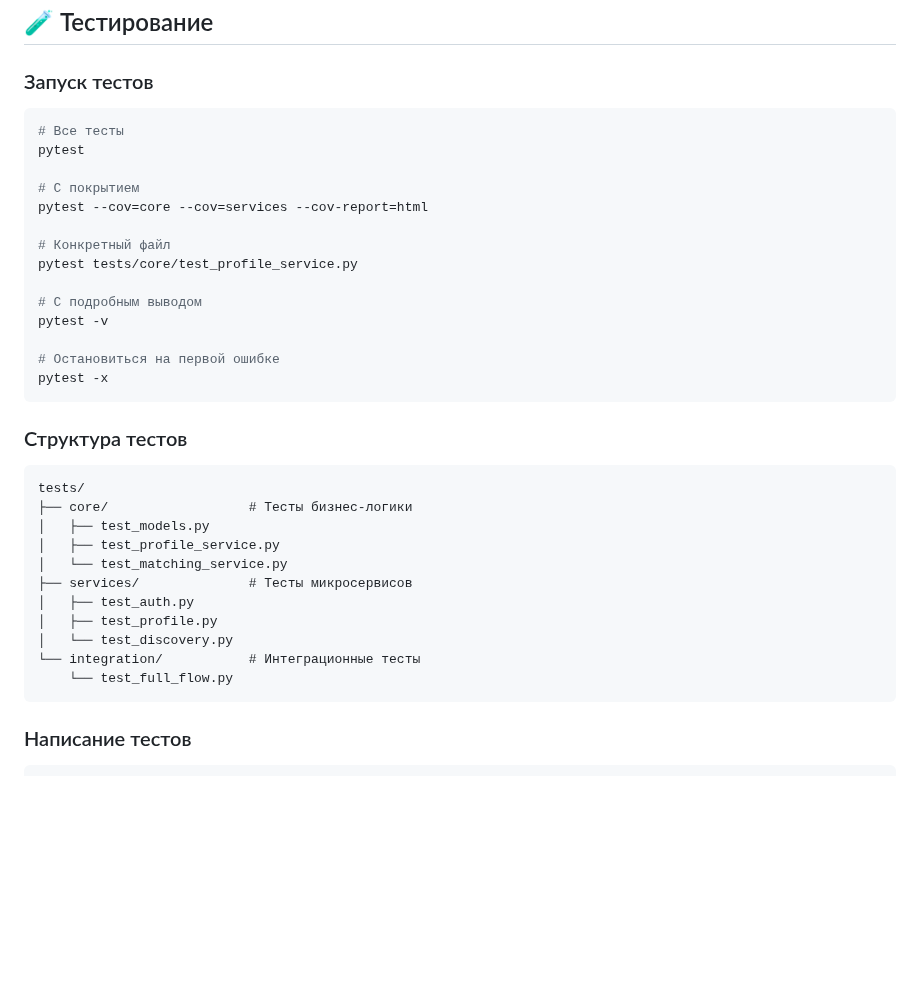
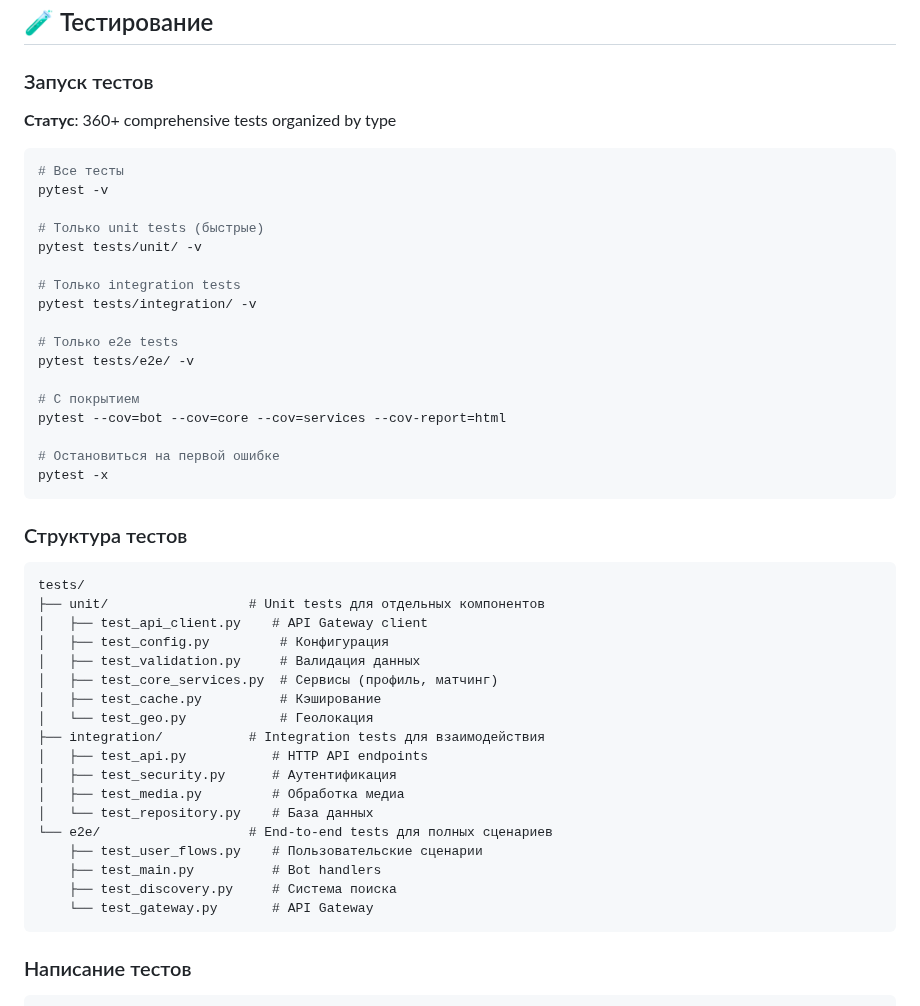
Before and after one commit to erliona/dating, a Markdown page: README.md, the part around the change. Drawn GitHub-style; blank space fills up the shorter version.

Commit message:
Update documentation for new comprehensive test structure
Co-authored-by: erliona <25226762+erliona@users.noreply.github.com>

````diff
--- a/README.md
+++ b/README.md
@@ -454,18 +454,23 @@ new-service:
 
 ### Запуск тестов
 
+**Статус**: 360+ comprehensive tests organized by type
+
 ```bash
 # Все тесты
-pytest
+pytest -v
+
+# Только unit tests (быстрые)
+pytest tests/unit/ -v
+
+# Только integration tests
+pytest tests/integration/ -v
+
+# Только e2e tests
+pytest tests/e2e/ -v
 
 # С покрытием
-pytest --cov=core --cov=services --cov-report=html
-
-# Конкретный файл
-pytest tests/core/test_profile_service.py
-
-# С подробным выводом
-pytest -v
+pytest --cov=bot --cov=core --cov=services --cov-report=html
 
 # Остановиться на первой ошибке
 pytest -x
@@ -475,16 +480,23 @@ pytest -x
 
 ```
 tests/
-├── core/                  # Тесты бизнес-логики
-│   ├── test_models.py
-│   ├── test_profile_service.py
-│   └── test_matching_service.py
-├── services/              # Тесты микросервисов
-│   ├── test_auth.py
-│   ├── test_profile.py
-│   └── test_discovery.py
-└── integration/           # Интеграционные тесты
-    └── test_full_flow.py
+├── unit/                  # Unit tests для отдельных компонентов
+│   ├── test_api_client.py    # API Gateway client
+│   ├── test_config.py         # Конфигурация
+│   ├── test_validation.py     # Валидация данных
+│   ├── test_core_services.py  # Сервисы (профиль, матчинг)
+│   ├── test_cache.py          # Кэширование
+│   └── test_geo.py            # Геолокация
+├── integration/           # Integration tests для взаимодействия
+│   ├── test_api.py           # HTTP API endpoints
+│   ├── test_security.py      # Аутентификация
+│   ├── test_media.py         # Обработка медиа
+│   └── test_repository.py    # База данных
+└── e2e/                   # End-to-end tests для полных сценариев
+    ├── test_user_flows.py    # Пользовательские сценарии
+    ├── test_main.py          # Bot handlers
+    ├── test_discovery.py     # Система поиска
+    └── test_gateway.py       # API Gateway
 ```
 
 ### Написание тестов
````
Also changed, not shown: CONTRIBUTING.md (+40 -5 lines), 1 other file.
